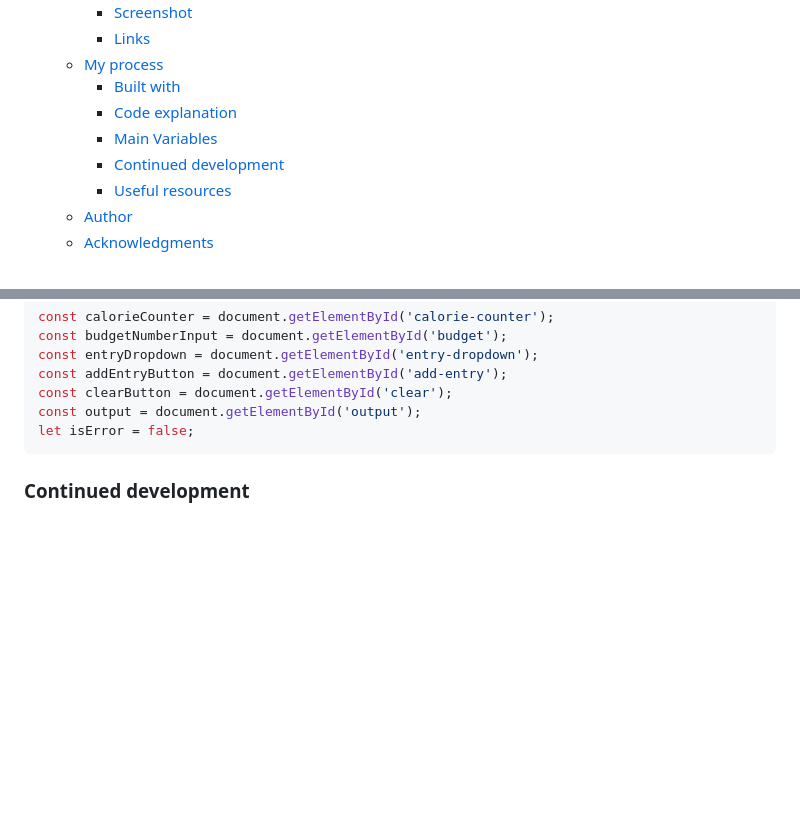
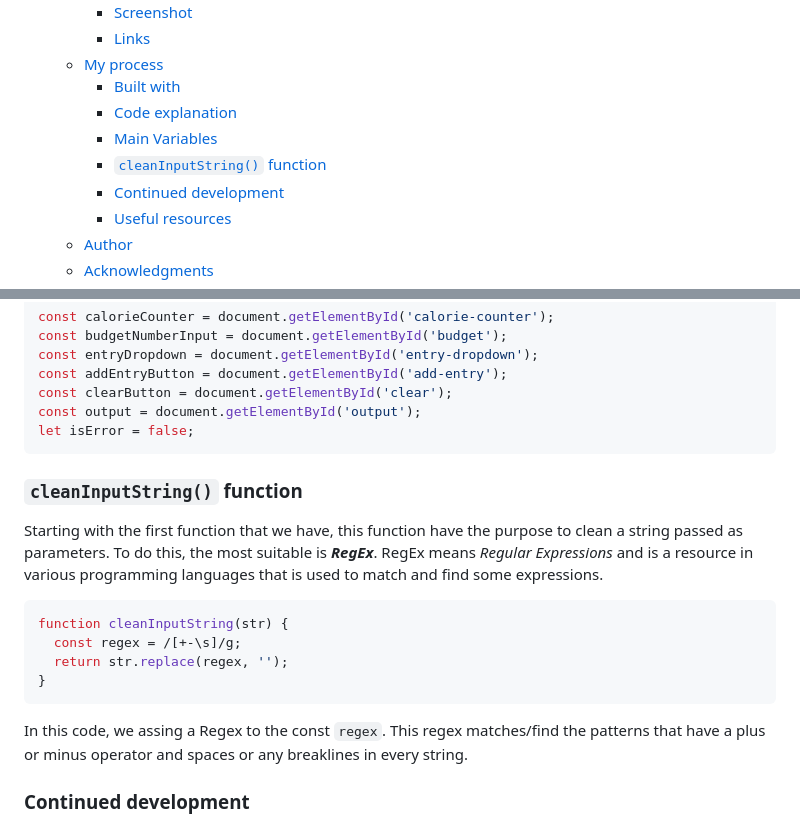
Before and after one commit to Mateus-A-Carvalho/javascript-algorithms-data-structures-fcc, a Markdown page: calorie-counter/README.md, 2 parts joined by grey strips. Rendered like a GitHub page; blank space fills up the shorter version.

Commit message:
doc: add documentation for  function in README

````diff
--- a/calorie-counter/README.md
+++ b/calorie-counter/README.md
@@ -13,6 +13,7 @@ This is a solution to the [Calouries Counter - Freecodecamp.org](https://www.fre
     - [Built with](#built-with)
     - [Code explanation](#code-explanation)
     - [Main Variables](#main-variables)
+    - [`cleanInputString()` function](#cleaninputstring-function)
     - [Continued development](#continued-development)
     - [Useful resources](#useful-resources)
   - [Author](#author)
@@ -56,8 +57,18 @@ const output = document.getElementById('output');
 let isError = false;
 ```
 
+### `cleanInputString()` function
 
+Starting with the first function that we have, this function have the purpose to clean a string passed as parameters. To do this, the most suitable is ***RegEx***. RegEx means *Regular Expressions* and is a resource in various programming languages that is used to match and find some expressions.
 
+```javascript
+function cleanInputString(str) {
+  const regex = /[+-\s]/g;
+  return str.replace(regex, '');
+}
+```
+
+In this code, we assing a Regex to the const `regex`. This regex matches/find the patterns that have a plus or minus operator and spaces or any breaklines in every string.
 
 ### Continued development
 
````
